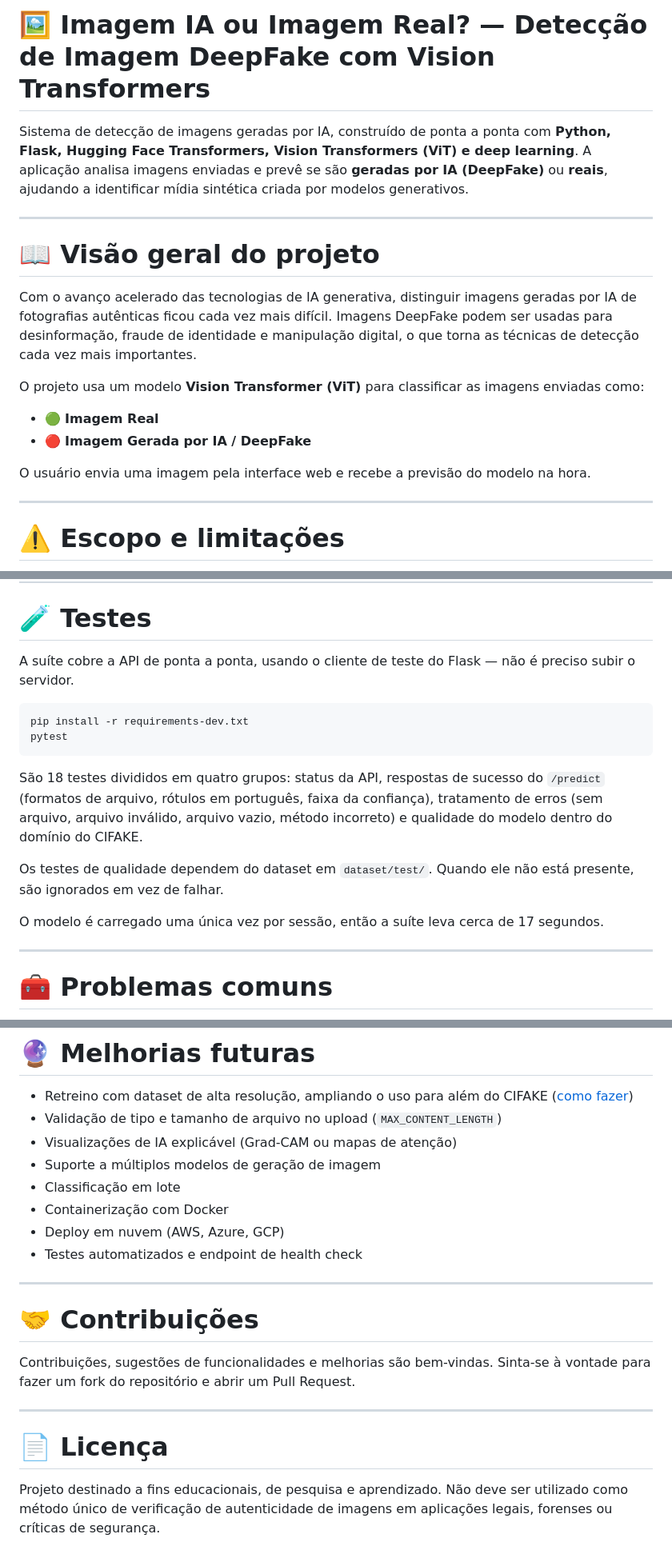
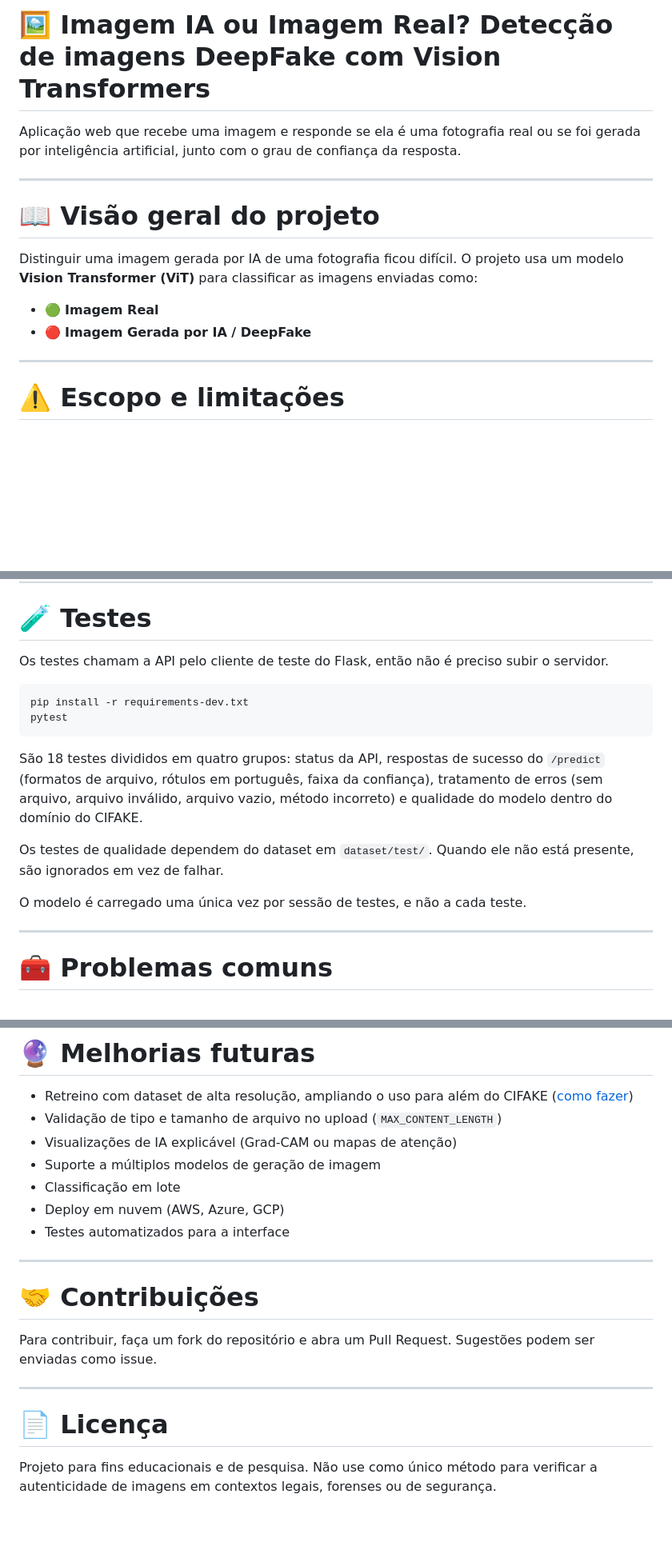
Before and after one commit to LucasEstrela-FullStack/Detector-IMG-IA, a Markdown page: README.md, 3 parts joined by grey strips. Shown at 80% size. GitHub-like rendering; blank space fills up the shorter version.

````diff
--- a/README.md
+++ b/README.md
@@ -1,19 +1,15 @@
-# 🖼️ Imagem IA ou Imagem Real? — Detecção de Imagem DeepFake com Vision Transformers
+# 🖼️ Imagem IA ou Imagem Real? Detecção de imagens DeepFake com Vision Transformers
 
-Sistema de detecção de imagens geradas por IA, construído de ponta a ponta com **Python, Flask, Hugging Face Transformers, Vision Transformers (ViT) e deep learning**. A aplicação analisa imagens enviadas e prevê se são **geradas por IA (DeepFake)** ou **reais**, ajudando a identificar mídia sintética criada por modelos generativos.
+Aplicação web que recebe uma imagem e responde se ela é uma fotografia real ou se foi gerada por inteligência artificial, junto com o grau de confiança da resposta.
 
 ---
 
 # 📖 Visão geral do projeto
 
-Com o avanço acelerado das tecnologias de IA generativa, distinguir imagens geradas por IA de fotografias autênticas ficou cada vez mais difícil. Imagens DeepFake podem ser usadas para desinformação, fraude de identidade e manipulação digital, o que torna as técnicas de detecção cada vez mais importantes.
-
-O projeto usa um modelo **Vision Transformer (ViT)** para classificar as imagens enviadas como:
+Distinguir uma imagem gerada por IA de uma fotografia ficou difícil. O projeto usa um modelo **Vision Transformer (ViT)** para classificar as imagens enviadas como:
 
 * 🟢 **Imagem Real**
 * 🔴 **Imagem Gerada por IA / DeepFake**
-
-O usuário envia uma imagem pela interface web e recebe a previsão do modelo na hora.
 
 ---
 
@@ -242,7 +236,7 @@ A interface só inicia depois que a API passa no healthcheck, ou seja, com o mod
 
 # 🧪 Testes
 
-A suíte cobre a API de ponta a ponta, usando o cliente de teste do Flask — não é preciso subir o servidor.
+Os testes chamam a API pelo cliente de teste do Flask, então não é preciso subir o servidor.
 
 ```bash
 pip install -r requirements-dev.txt
@@ -253,7 +247,7 @@ São 18 testes divididos em quatro grupos: status da API, respostas de sucesso d
 
 Os testes de qualidade dependem do dataset em `dataset/test/`. Quando ele não está presente, são ignorados em vez de falhar.
 
-O modelo é carregado uma única vez por sessão, então a suíte leva cerca de 17 segundos.
+O modelo é carregado uma única vez por sessão de testes, e não a cada teste.
 
 ---
 
@@ -340,18 +334,17 @@ O limite de 32×32 vem do dataset, não da arquitetura. O Vision Transformer tra
 * Visualizações de IA explicável (Grad-CAM ou mapas de atenção)
 * Suporte a múltiplos modelos de geração de imagem
 * Classificação em lote
-* Containerização com Docker
 * Deploy em nuvem (AWS, Azure, GCP)
-* Testes automatizados e endpoint de health check
+* Testes automatizados para a interface
 
 ---
 
 # 🤝 Contribuições
 
-Contribuições, sugestões de funcionalidades e melhorias são bem-vindas. Sinta-se à vontade para fazer um fork do repositório e abrir um Pull Request.
+Para contribuir, faça um fork do repositório e abra um Pull Request. Sugestões podem ser enviadas como issue.
 
 ---
 
 # 📄 Licença
 
-Projeto destinado a fins educacionais, de pesquisa e aprendizado. Não deve ser utilizado como método único de verificação de autenticidade de imagens em aplicações legais, forenses ou críticas de segurança.
+Projeto para fins educacionais e de pesquisa. Não use como único método para verificar a autenticidade de imagens em contextos legais, forenses ou de segurança.
````
Also changed, not shown: other parts of README.md (+14 -16 lines), GUIA-INSTALACAO.md (+8 -8 lines).
